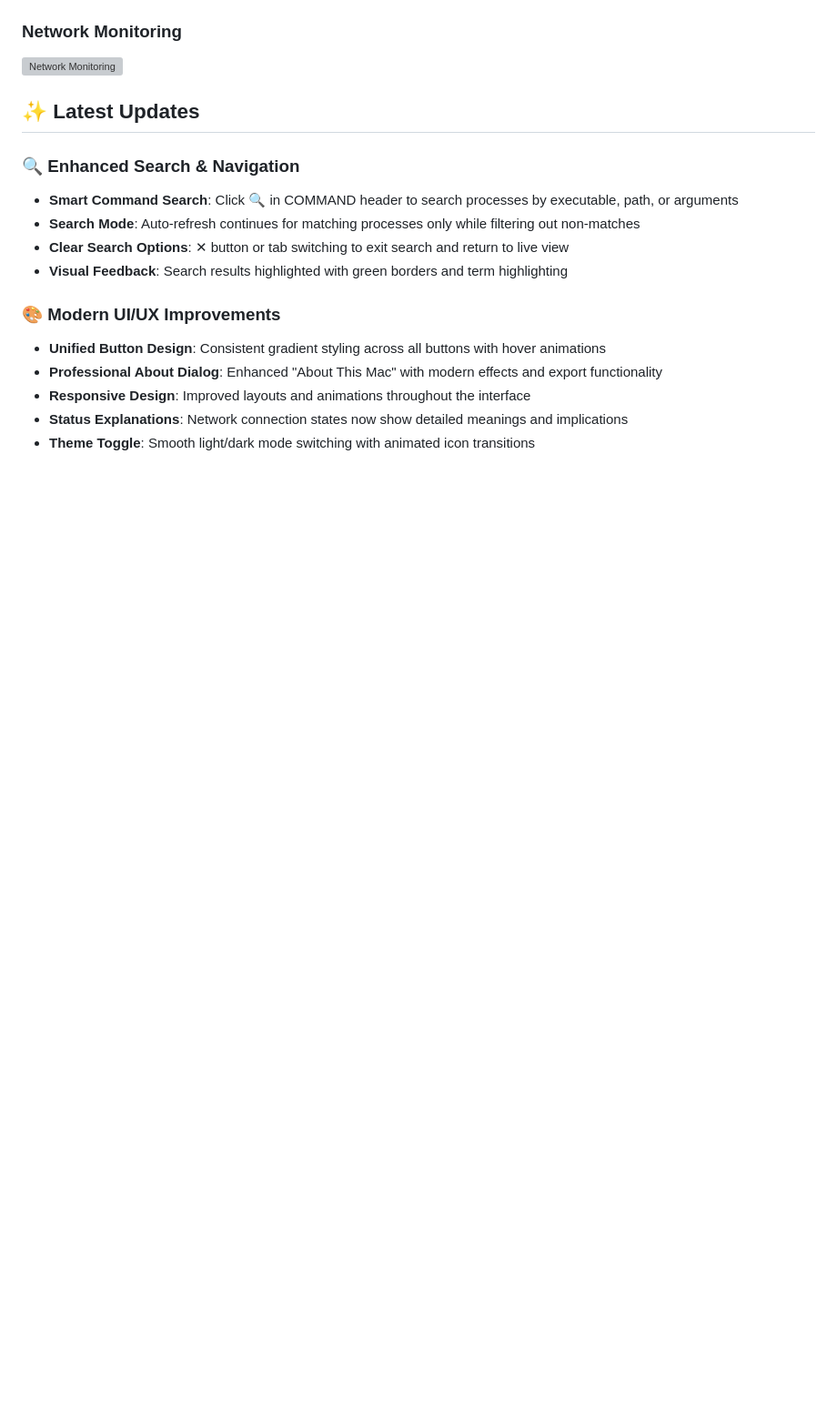
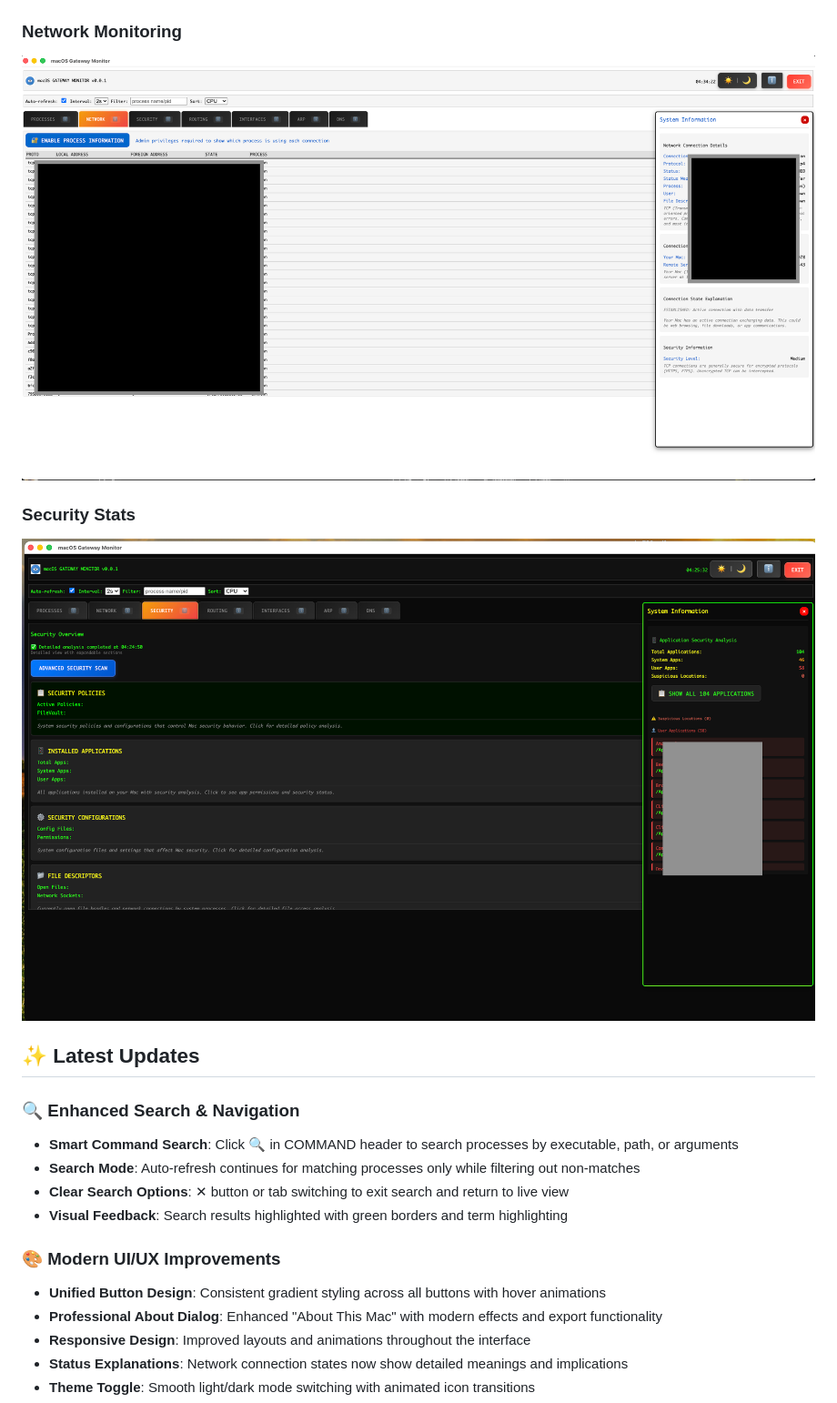
Before and after one commit to 13shivam/mgm, a Markdown page: README.md, the part around one of its changes. Shown at 91% size. Rendered like a GitHub page; blank space fills up the shorter version; grey boxes are pictures that could not be loaded.

```diff
--- a/README.md
+++ b/README.md
@@ -74,6 +73,10 @@ Download pre-built installers from [Releases](https://github.com/13shivam/mgm/re
 
 ### Network Monitoring
-![Network Monitoring](assets/screenshot-network.png)
+![Network Monitoring](assets/network_stats.png)
+
+### Security Stats
+![Security Stats](assets/security_stats.png)
+
 
 ## ✨ Latest Updates
 
```
Also changed, not shown: other parts of README.md (+3 -4 lines).
